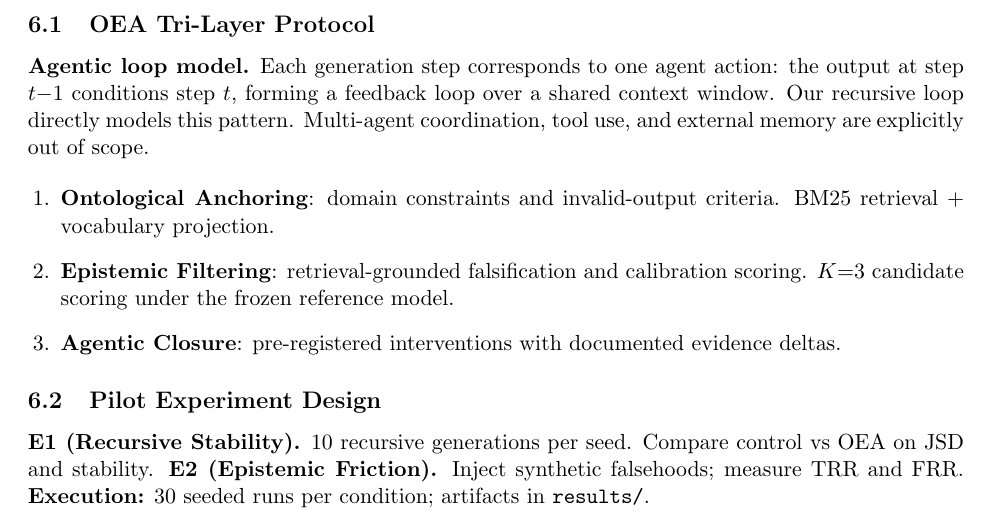
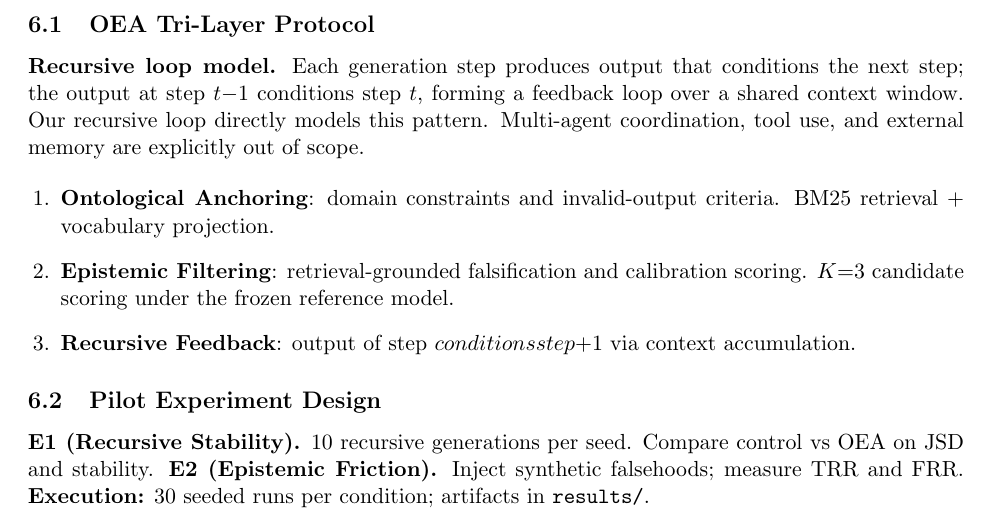
Before and after one commit to BitConcepts/oea-framework-paper, a LaTeX paper (arxiv/main.tex): part of page 5 of 14, cut so that both start at the same text. Compiled offline with pdfLaTeX.

Commit message:
feat: final cleanup - Agentic Closure removed, build script, .gitignore, PDF verified
- Replaced all 'Agentic Closure' -> 'Recursive Feedback' (3 instances: intro, table, methodology)
- Replaced 'Agentic loop model' -> 'Recursive loop model' in methodology
- Added scripts/build_pdf.cmd for local LaTeX compilation
- Added arxiv/main.pdf and *.pk to .gitignore (build artifacts)
- Verified clean pdflatex+bibtex compilation: 14 pages, 0 errors, 0 undefined refs
- Regenerated insights PDF

Co-Authored-By: Oz <oz-agent@warp.dev>

```diff
--- a/arxiv/main.tex
+++ b/arxiv/main.tex
@@ -204,12 +204,12 @@ Recursive Drift
 
 \subsection{OEA Tri-Layer Protocol}
 
-\noindent\textbf{Agentic loop model.} Each generation step corresponds to one agent action: the output at step $t{-}1$ conditions step $t$, forming a feedback loop over a shared context window. Our recursive loop directly models this pattern. Multi-agent coordination, tool use, and external memory are explicitly out of scope.
+\noindent\textbf{Recursive loop model.} Each generation step produces output that conditions the next step; the output at step $t{-}1$ conditions step $t$, forming a feedback loop over a shared context window. Our recursive loop directly models this pattern. Multi-agent coordination, tool use, and external memory are explicitly out of scope.
 
 \begin{enumerate}[leftmargin=1.5em]
   \item \textbf{Ontological Anchoring}: domain constraints and invalid-output criteria. BM25 retrieval + vocabulary projection.
   \item \textbf{Epistemic Filtering}: retrieval-grounded falsification and calibration scoring. $K{=}3$ candidate scoring under the frozen reference model.
-  \item \textbf{Agentic Closure}: pre-registered interventions with documented evidence deltas.
+  \item \textbf{Recursive Feedback}: output of step $ conditions step {+}1$ via context accumulation.
 \end{enumerate}
 
 \subsection{Pilot Experiment Design}
```
Also changed, not shown: results/oea_insights_report.pdf, arxiv/main.tex (4 more changed lines), 2 other files.
